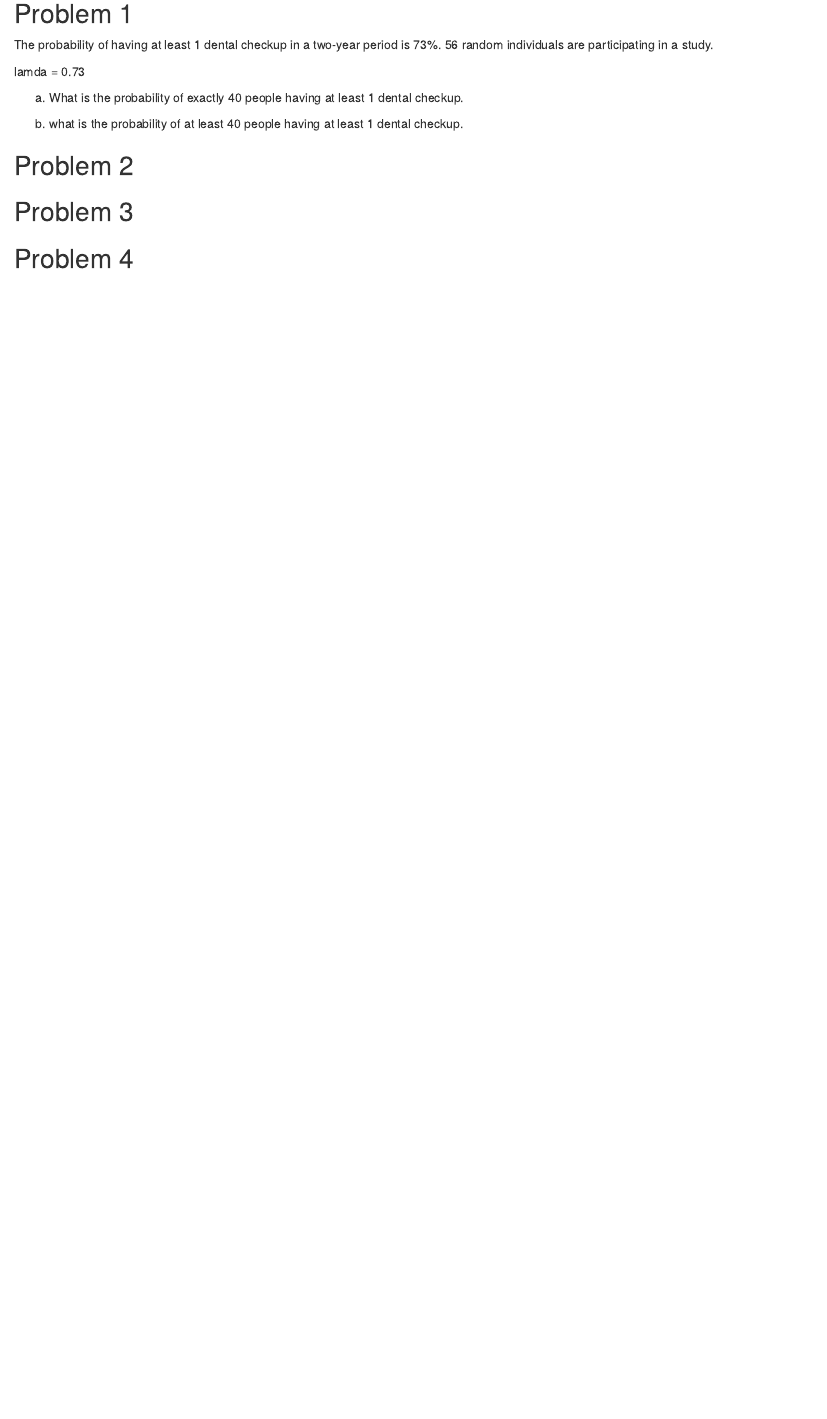
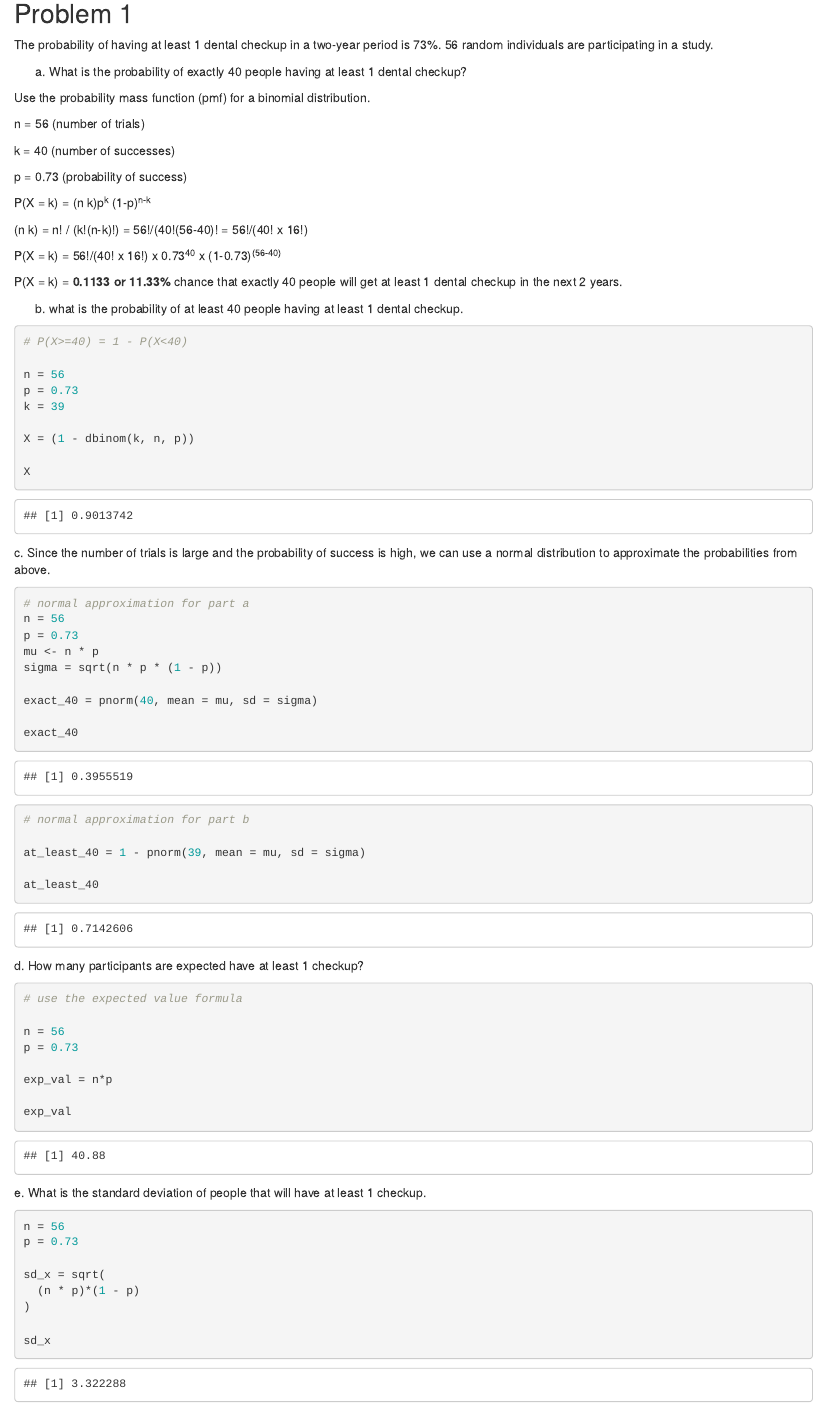
Before and after one commit to brooklynnrm/p8130_hw2_brm2150, an R Markdown document (p8130_hw2_brm2150.Rmd): the page in a window 1100 px wide, from 170 px down. The pictures show the output file p8130_hw2_brm2150.html that the author committed with the source, opened offline.

Commit message:
Finish problem 1 for binomial distribution

````diff
--- a/p8130_hw2_brm2150.Rmd
+++ b/p8130_hw2_brm2150.Rmd
@@ -11,14 +11,83 @@ This document if for the Homework Assignment #2 for Biostatistical Methods 1.
 
 The probability of having at least 1 dental checkup in a two-year period is 73%. 56 random individuals are participating in a study.
 
-lamda = 0.73
+a.  What is the probability of exactly 40 people having at least 1 dental checkup?
 
-a.  What is the probability of exactly 40 people having at least 1 dental checkup.
+Use the probability mass function (pmf) for a binomial distribution.
+
+n = 56 (number of trials)
+
+k = 40 (number of successes)
+
+p = 0.73 (probability of success)
+
+P(X = k) = (n k)p^k^ (1-p)^n-k^
+
+(n k) = n! / (k!(n-k)!) = 56!/(40!(56-40)! = 56!/(40! x 16!)
+
+P(X = k) = 56!/(40! x 16!) x 0.73^40^ x (1-0.73)^(56-40)^
+
+P(X = k) = **0.1133 or 11.33%** chance that exactly 40 people will get at least 1 dental checkup in the next 2 years.
 
 b.  what is the probability of at least 40 people having at least 1 dental checkup.
 
 ```{r}
+# P(X>=40) = 1 - P(X<40)
 
+n = 56
+p = 0.73
+k = 39
+
+X = (1 - dbinom(k, n, p))
+
+X
+```
+
+c\. Since the number of trials is large and the probability of success is high, we can use a normal distribution to approximate the probabilities from above.
+
+```{r}
+# normal approximation for part a
+n = 56
+p = 0.73
+mu <- n * p
+sigma = sqrt(n * p * (1 - p))
+
+exact_40 = pnorm(40, mean = mu, sd = sigma)
+
+exact_40
+
+# normal approximation for part b
+
+at_least_40 = 1 - pnorm(39, mean = mu, sd = sigma)
+
+at_least_40
+
+```
+
+d\. How many participants are expected have at least 1 checkup?
+
+```{r}
+# use the expected value formula
+
+n = 56
+p = 0.73
+
+exp_val = n*p
+
+exp_val
+```
+
+e\. What is the standard deviation of people that will have at least 1 checkup.
+
+```{r}
+n = 56
+p = 0.73
+
+sd_x = sqrt(
+  (n * p)*(1 - p)
+)
+
+sd_x
 ```
 
 ## Problem 2
````
Also changed, not shown: p8130_hw2_brm2150.html.
